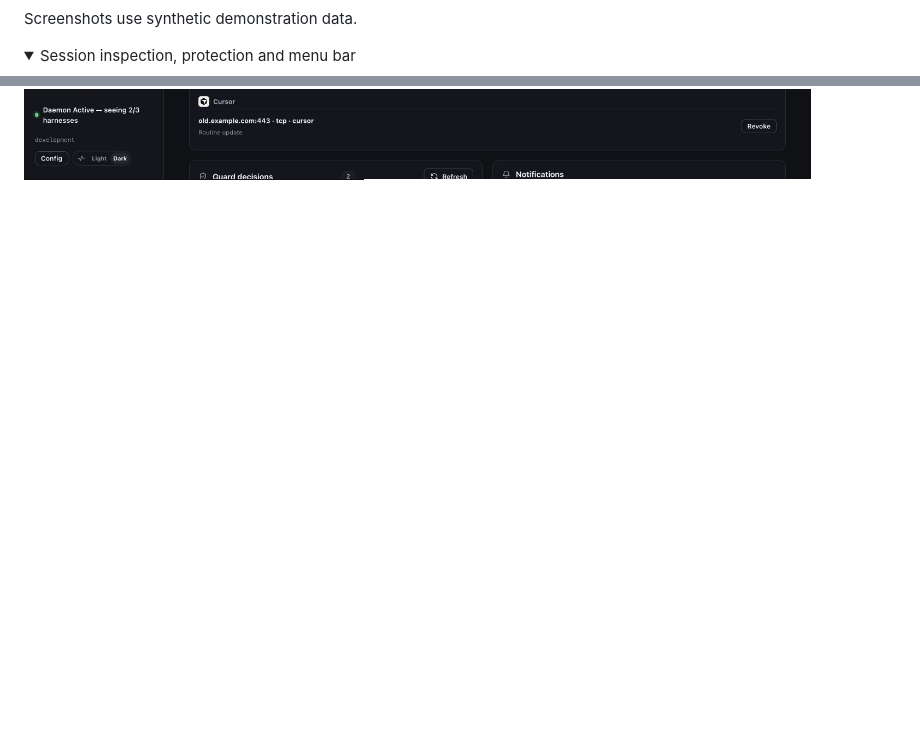
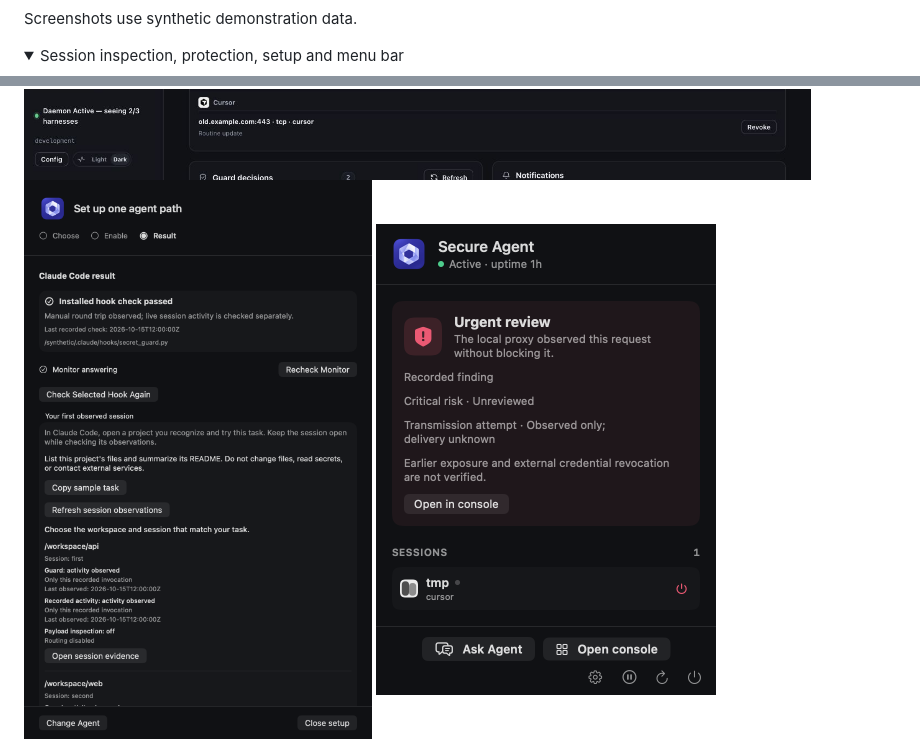
Before and after one commit to cavi-ai/secure-agent, a Markdown page: README.md, 2 parts joined by grey strips. Rendered like a GitHub page; pictures changed too: assets/screenshots/setup-first-session.png (added); folded sections open; blank space fills up the shorter version.

Commit message:
docs: show first-session setup

```diff
--- a/README.md
+++ b/README.md
@@ -17,11 +17,13 @@ Secure Agent combines a native macOS menu bar app, a local web console, a Go dae
 Screenshots use synthetic demonstration data.
 
 <details>
-<summary>Session inspection, protection and menu bar</summary>
+<summary>Session inspection, protection, setup and menu bar</summary>
 
 <img src="assets/screenshots/sessions-dark.jpg" alt="Session inspection with current status, access requests and recorded coverage" width="1120">
 
 <img src="assets/screenshots/protection-dark.jpg" alt="Protection settings with per-rule monitoring and blocking controls" width="1120">
+
+<img src="assets/screenshots/setup-first-session.png" alt="Setup with a sample task, observed session paths and a link to session evidence" width="560">
 
 <img src="assets/screenshots/menubar-dark.png" alt="Menu bar popover with an observed finding, session and console actions" width="340">
 
```
Also changed, not shown: docs/FIRST_SESSION.md (+5 -1 lines), docs/GETTING_STARTED.md (+1 -1 lines).
